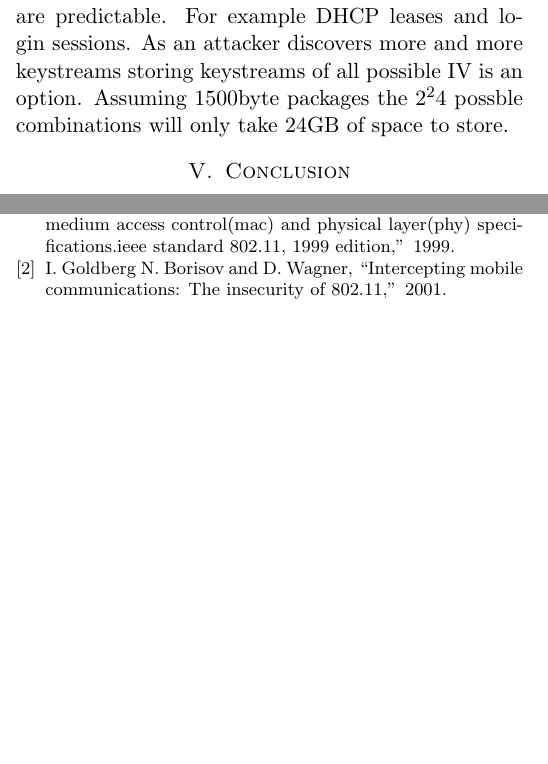
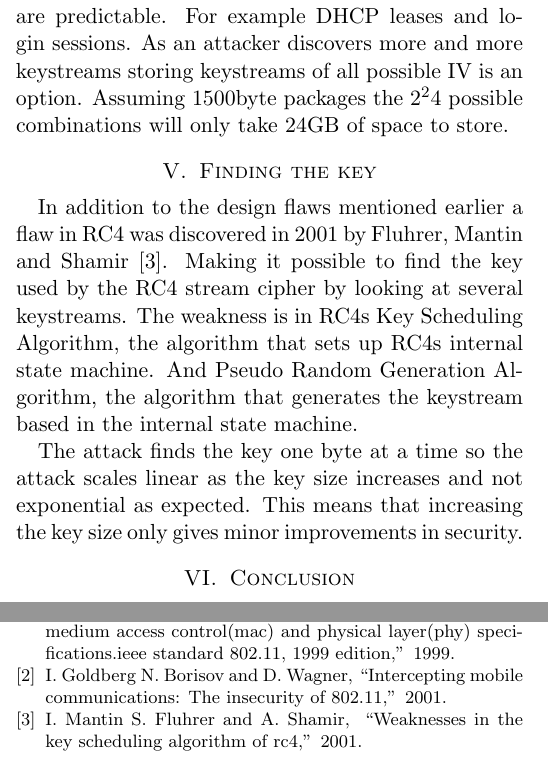
Before and after one commit to onideen/cs176c, a LaTeX problem sheet (hw2/paper.tex): two parts of the columns of page 2 of 2, joined at a grey line, cut so that both start at the same text, the shorter picture padded with empty space. Compiled offline with pdfLaTeX.

Commit message:
finding the key

```diff
--- a/hw2/paper.tex
+++ b/hw2/paper.tex
@@ -88,7 +88,13 @@ So if you know P1 it is trivial to find P2.
 \caption{WEP Encryption}
 \end{figure}
 
-In WEP the IV is sent in plaintext together with the package so there is easy for an attacker to find colliding packets. Even without knowing the plaintext of a message it is possible to find plaintext candidates because of the predictability of packet headers. Also the first packets a new host sends to the network are predictable. For example DHCP leases and login sessions. As an attacker discovers more and more keystreams storing keystreams of all possible IV is an option. Assuming 1500byte packages the $2^24$ possble combinations will only take 24GB of space to store.
+In WEP the IV is sent in plaintext together with the package so there is easy for an attacker to find colliding packets. Even without knowing the plaintext of a message it is possible to find plaintext candidates because of the predictability of packet headers. Also the first packets a new host sends to the network are predictable. For example DHCP leases and login sessions. As an attacker discovers more and more keystreams storing keystreams of all possible IV is an option. Assuming 1500byte packages the $2^24$ possible combinations will only take 24GB of space to store.
+
+\section {Finding the key}
+\label{sec:find_key}
+In addition to the design flaws mentioned earlier a flaw in RC4 was discovered in 2001 by Fluhrer, Mantin and Shamir \cite{Fluhrer:New}. Making it possible to find the key used by the RC4 stream cipher by looking at several keystreams. The weakness is in RC4s Key Scheduling Algorithm, the algorithm that sets up RC4s internal state machine. And Pseudo Random Generation Algorithm, the algorithm that generates the keystream based in the internal state machine.
+
+The attack finds the key one byte at a time so the attack scales linear as the key size increases and not exponential as expected. This means that increasing the key size only gives minor improvements in security.
 
 \section {Conclusion}
 \label{sec:conclusion}
```
Also changed, not shown: hw2/paper.tex (2 more changed lines).
